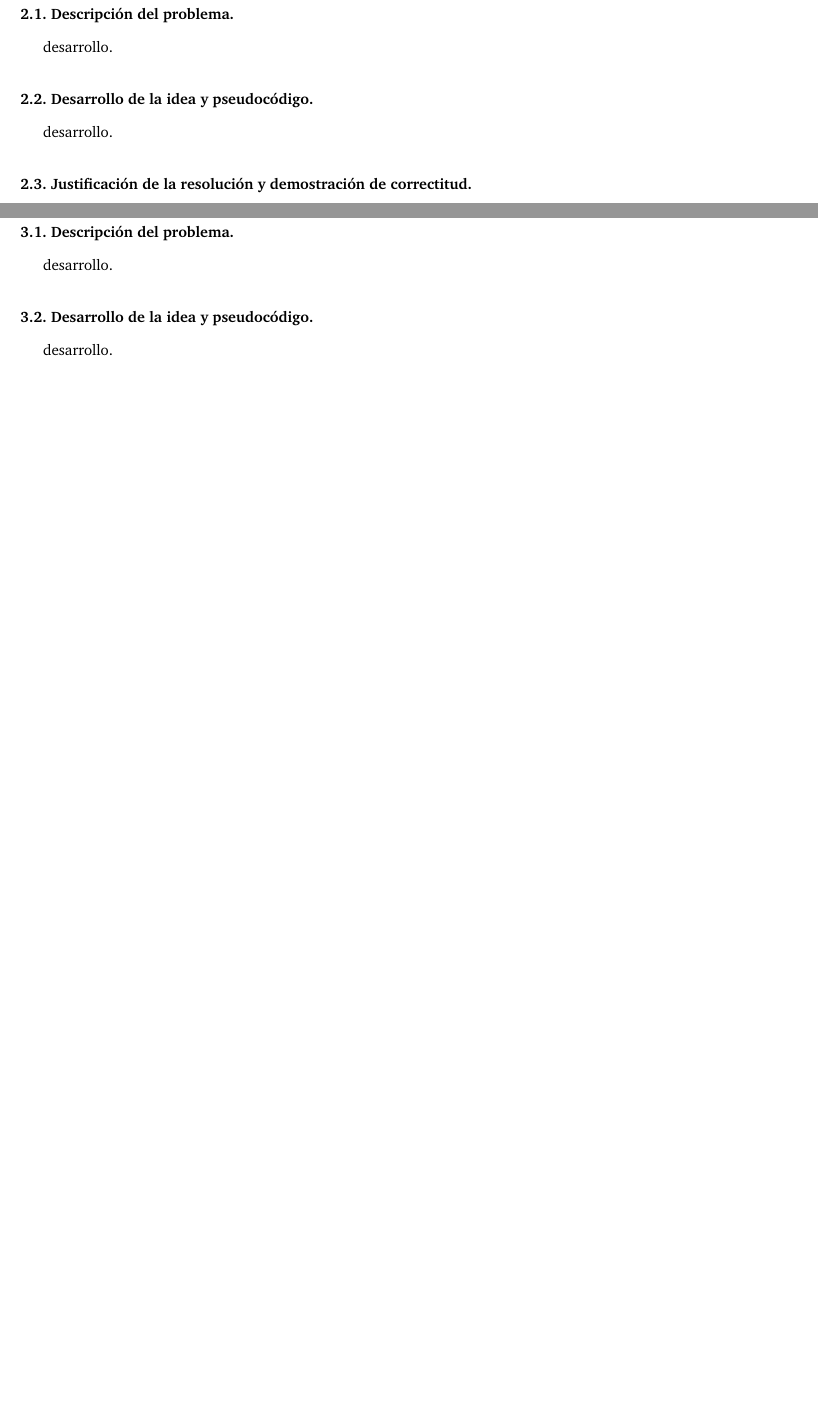
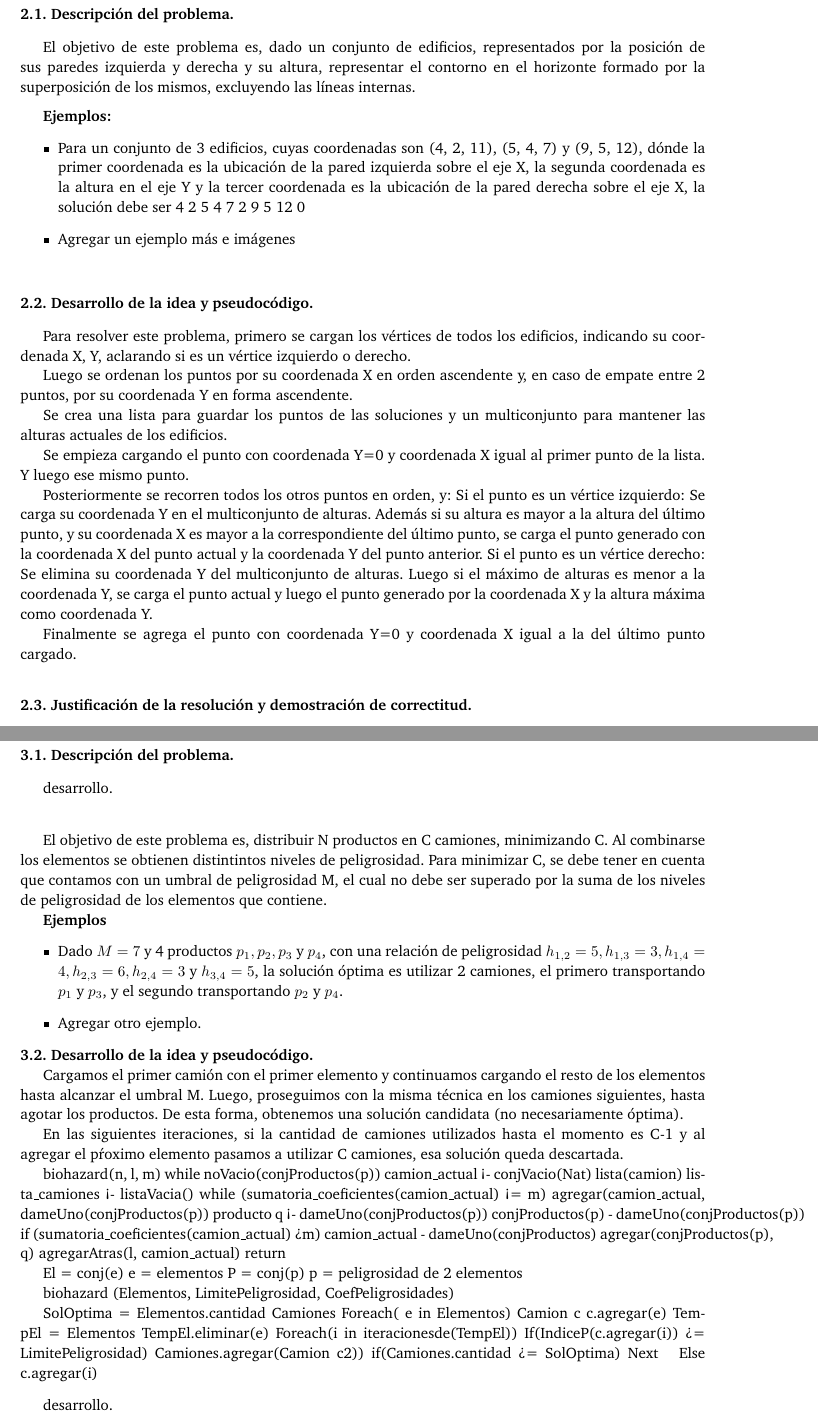
Before and after one commit to lvuotto/algo3-tps, a LaTeX paper (tp1/informe/informe.tex, which reads tp1/informe/problema2.tex, tp1/informe/problema3.tex): two parts of pages 7 and 8 of 11, joined at a grey line, cut so that both start at the same text, the shorter picture padded with empty space. Compiled offline with pdfLaTeX.

Commit message:
Modificaciones varias.
 - Se comenzó con el problema 3.
 - Se pulieron las ideas de los problemas 1 y 2.

```diff
--- a/tp1/informe/problema2.tex
+++ b/tp1/informe/problema2.tex
@@ -3,7 +3,21 @@
 
 \vspace*{0.3cm}
 
-desarrollo.
+El objetivo de este problema es, dado un conjunto de edificios, representados
+por la posición de sus paredes izquierda y derecha y su altura, representar el
+contorno en el horizonte formado por la superposición de los mismos, excluyendo
+las líneas internas. \medskip
+
+\textbf{Ejemplos:}
+\begin{itemize}
+  \item Para un conjunto de 3 edificios, cuyas coordenadas son (4, 2, 11),
+  (5, 4, 7) y (9, 5, 12), dónde la primer coordenada es la ubicación de la pared
+  izquierda sobre el eje X, la segunda coordenada es la altura en el eje Y y la
+  tercer coordenada es la ubicación de la pared derecha sobre el eje X, la
+  solución debe ser 4 2 5 4 7 2 9 5 12 0
+  \item Agregar un ejemplo más e imágenes
+\end{itemize}
+
 
 \vspace*{0.75cm} \noindent
 
@@ -14,7 +28,32 @@ desarrollo.
 
 \vspace*{0.3cm}
 
-desarrollo.
+Para resolver este problema, primero se cargan los vértices de todos los
+edificios, indicando su coordenada X, Y, aclarando si es un vértice izquierdo o
+derecho.
+
+Luego se ordenan los puntos por su coordenada X en orden ascendente y, en caso
+de empate entre 2 puntos, por su coordenada Y en forma ascendente.
+
+Se crea una lista para guardar los puntos de las soluciones y un multiconjunto
+para mantener las alturas actuales de los edificios.
+
+Se empieza cargando el punto con coordenada Y=0 y coordenada X igual al primer
+punto de la lista. Y luego ese mismo punto.
+
+Posteriormente se recorren todos los otros puntos en orden, y:
+Si el punto es un vértice izquierdo: Se carga su coordenada Y en el
+multiconjunto de alturas. Además si su altura es mayor a la altura del último
+punto, y su coordenada X es mayor a la correspondiente del último punto, se
+carga el punto generado con la coordenada X del punto actual y la coordenada Y
+del punto anterior.
+Si el punto es un vértice derecho: Se elimina su coordenada Y del multiconjunto
+de alturas. Luego si el máximo de alturas es menor a la coordenada Y, se carga
+el punto actual y luego el punto generado por la coordenada X y la altura máxima
+como coordenada Y.
+
+Finalmente se agrega el punto con coordenada Y=0 y coordenada X igual a la del
+último punto cargado.
 
 
 \vspace*{0.75cm} \noindent
--- a/tp1/informe/problema3.tex
+++ b/tp1/informe/problema3.tex
@@ -7,10 +7,76 @@ desarrollo.
 
 \vspace*{0.75cm} \noindent
 
+El objetivo de este problema es, distribuir N productos en C camiones, minimizando
+C. Al combinarse los elementos se obtienen distintintos niveles de peligrosidad.
+Para minimizar C, se debe tener en cuenta que contamos con un umbral de peligrosidad
+M, el cual no debe ser superado por la suma de los niveles de peligrosidad de los
+elementos que contiene.
 
+\textbf{Ejemplos}
+\begin{itemize}
+  \item Dado $M = 7$ y 4 productos $p_1, p_2, p_3$ y $p_4$, con una relación
+  de peligrosidad $h_{1,2} = 5, h_{1,3} = 3, h_{1,4} = 4, h_{2,3} = 6, h_{2,4} =
+  3$ y $h_{3,4} = 5$, la solución óptima es utilizar 2 camiones, el primero
+  transportando $p_1$ y $p_3$, y el segundo transportando $p_2$ y $p_4$.
+  \item Agregar otro ejemplo.
+\end{itemize}
 
 \noindent
 \textbf{3.2. Desarrollo de la idea y pseudocódigo.}
+
+Cargamos el primer camión con el primer elemento y continuamos cargando el resto
+de los elementos hasta alcanzar el umbral M. Luego, proseguimos con la misma
+técnica en los camiones siguientes, hasta agotar los productos. De esta forma,
+obtenemos una solución candidata (no necesariamente óptima).
+
+En las siguientes iteraciones, si la cantidad de camiones utilizados hasta el
+momento es C-1 y al agregar el pŕoximo elemento pasamos a utilizar C camiones,
+esa solución queda descartada.
+
+
+biohazard(n, l, m)
+  while noVacio(conjProductos(p))
+    camion_actual <- conjVacio(Nat)
+    lista(camion) lista_camiones <- listaVacia()
+    while (sumatoria_coeficientes(camion_actual) <= m)
+      agregar(camion_actual, dameUno(conjProductos(p))
+      producto q <- dameUno(conjProductos(p))
+      conjProductos(p) - dameUno(conjProductos(p))
+      if (sumatoria_coeficientes(camion_actual) > m)
+        camion_actual - dameUno(conjProductos)
+        agregar(conjProductos(p), q)
+    agregarAtras(l, camion_actual)
+  return
+
+
+  El = conj(e)  {e = elementos}
+  P = conj(p)   {p = peligrosidad de 2 elementos}
+
+  biohazard (Elementos, LimitePeligrosidad, CoefPeligrosidades)
+
+  SolOptima = Elementos.cantidad
+  Camiones
+    Foreach( e in Elementos){
+      Camion c
+      c.agregar(e)
+      TempEl = Elementos
+      TempEl.eliminar(e)
+      Foreach(i in iteracionesde(TempEl)){
+        If(IndiceP(c.agregar(i)) >= LimitePeligrosidad){
+          Camiones.agregar(Camion c2))
+          if(Camiones.cantidad >= SolOptima){
+            Next
+          }
+        }
+        Else{
+          c.agregar(i)
+        }
+      }
+    }
+
+
+
 
 \vspace*{0.3cm}
 
```
Also changed, not shown: tp1/informe/problema1.tex (+4 -26 lines), tp1/informe/Makefile, tp1/informe/problema2.tex (10 more changed lines), 8 other files.
